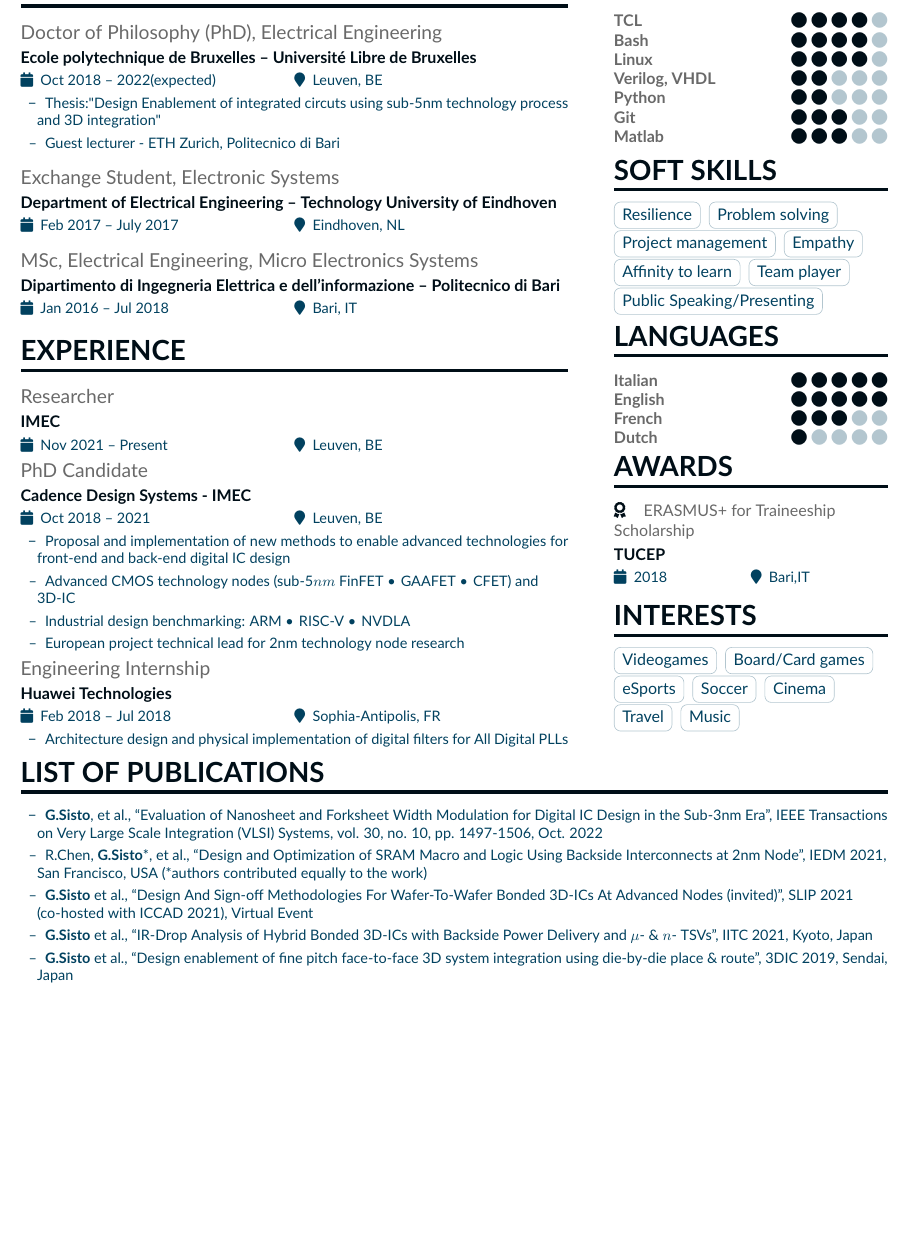
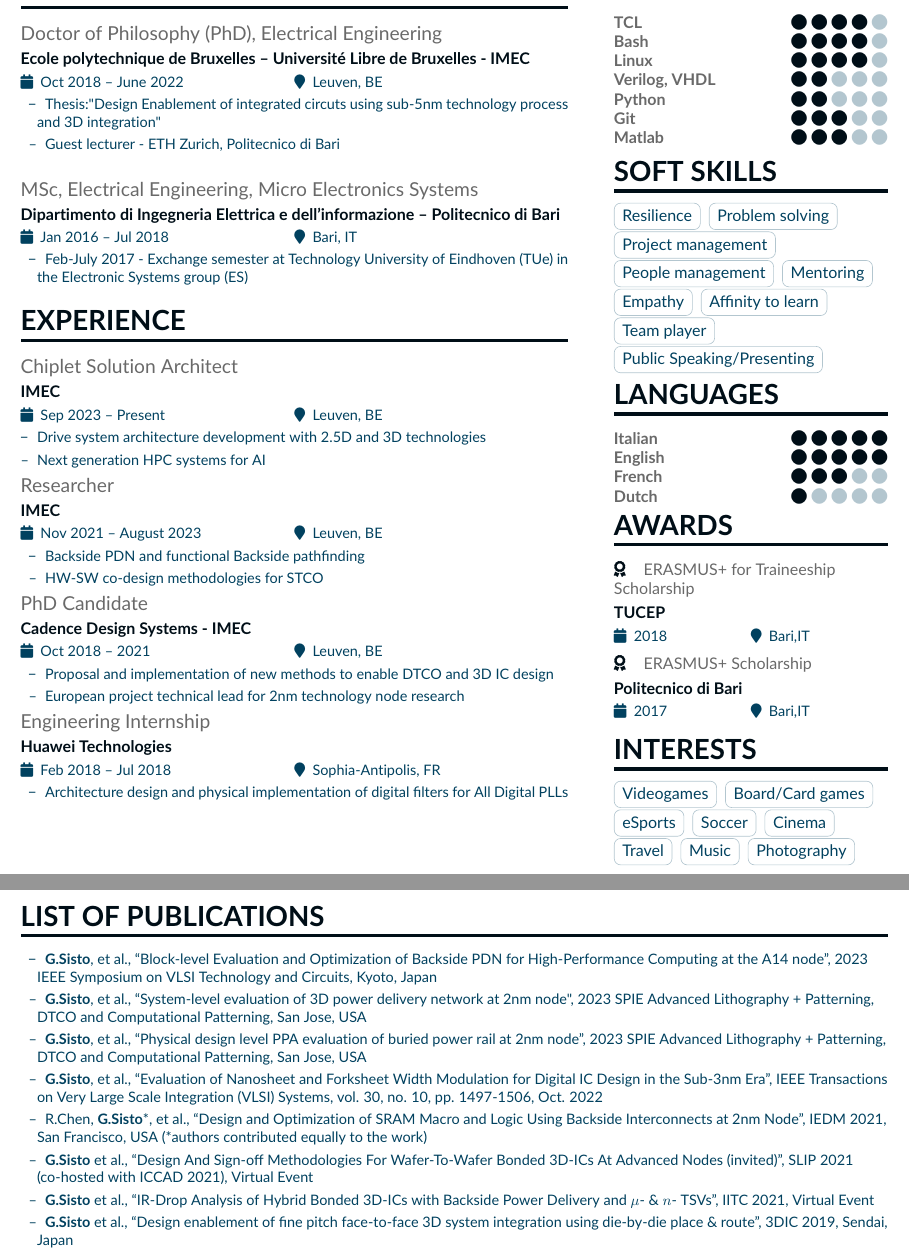
Before and after one commit to Giuls-droid/Curriculum, a LaTeX CV (main.tex, which reads page1sidebar.tex): part of the page before the commit and two parts of pages 1 and 2 of 2 after it, the two joined at a grey line, cut so that both start at the same text, the shorter picture padded with empty space. Compiled offline with pdfLaTeX.

Commit message:
2023 CSA Job update

```diff
--- a/main.tex
+++ b/main.tex
@@ -70,11 +70,12 @@
 %Formation 1
 %%%%%%%%%%%%%
 
-\cvevent{Doctor of Philosophy (PhD), Electrical Engineering}{Ecole polytechnique de Bruxelles -- Université Libre de Bruxelles }{Oct 2018 -- 2022(expected)}{Leuven, BE}
+\cvevent{Doctor of Philosophy (PhD), Electrical Engineering}{Ecole polytechnique de Bruxelles -- Université Libre de Bruxelles - IMEC}{Oct 2018 -- June 2022}{Leuven, BE}
 \begin{itemize}
     \setlength{\itemindent}{0.5em}
     \item[--] \small{Thesis:"Design Enablement of integrated circuts using sub-5nm technology process and 3D integration"}
     \item[--] \small{Guest lecturer - ETH Zurich, Politecnico di Bari}
+%    \item[--] \small{European project technical lead for 2nm technology node research}
 \end{itemize}
 \medskip
 
@@ -82,8 +83,8 @@
 %Formation 21
 %%%%%%%%%%%%%
 
-\cvevent{Exchange Student, Electronic Systems}{Department of Electrical Engineering
- -- Technology University of Eindhoven }{Feb 2017 -- July 2017}{Eindhoven, NL}
+%\cvevent{Exchange Student, Electronic Systems}{Department of Electrical Engineering
+% -- Technology University of Eindhoven }{Feb 2017 -- July 2017}{Eindhoven, NL}
 
 
 \medskip
@@ -92,6 +93,11 @@
 %%%%%%%%%%%%%
 
 \cvevent{MSc, Electrical Engineering, Micro Electronics Systems}{Dipartimento di Ingegneria Elettrica e dell'informazione -- Politecnico di Bari }{Jan 2016 -- Jul 2018}{Bari, IT}
+\begin{itemize}
+    \setlength{\itemindent}{0.5em}
+    \item[--] \small{Feb-July 2017 - Exchange semester at Technology University of Eindhoven (TUe) in the
+    \href{https://research.tue.nl/en/organisations/electronic-systems}{Electronic Systems group (ES)}}
+\end{itemize}
 
 \medskip
 
@@ -99,7 +105,24 @@
 %%%%%%%%%%%%%%%%%%%%%%%%%%%%%%%
 
 \cvsection{Experience}
-\cvevent{Researcher}{IMEC}{Nov 2021 -- Present}{Leuven, BE}
+
+\cvevent{Chiplet Solution Architect}{IMEC}{Sep 2023 -- Present}{Leuven, BE}
+\setlength{\itemindent}{0.5em}
+\begin{itemize}
+    \item[--] \small{Drive system architecture development with 2.5D and 3D technologies}
+    \item[--] \small{Next generation HPC systems for AI}
+\end{itemize}
+
+%%%%%%%%%%%%%
+%Experience 1
+%%%%%%%%%%%%%
+
+\cvevent{Researcher}{IMEC}{Nov 2021 -- August 2023}{Leuven, BE}
+\begin{itemize}
+    \setlength{\itemindent}{0.5em}
+    \item[--] \small{Backside PDN and functional Backside pathfinding}
+    \item[--] \small{HW-SW co-design methodologies for STCO}
+\end{itemize}
 
 %\begin{itemize}
 %    \setlength{\itemindent}{0.5em}
@@ -115,13 +138,12 @@
 %%%%%%%%%%%%%
 
 \cvevent{PhD Candidate}{Cadence Design Systems - IMEC}{Oct 2018 -- 2021}{Leuven, BE}
-
 \begin{itemize}
     \setlength{\itemindent}{0.5em}
-    \item[--] \small{Proposal and implementation of new methods to enable advanced technologies for front-end and back-end digital IC design}
-    \item[--] \small{Advanced CMOS technology nodes (sub-5$nm$ FinFET \textbullet\hspace{0.1em} GAAFET
-    \textbullet\hspace{0.1em} CFET) and 3D-IC}
-    \item[--] \small{Industrial design benchmarking: ARM \textbullet\hspace{0.1em} RISC-V \textbullet\hspace{0.1em} NVDLA}
+    \item[--] \small{Proposal and implementation of new methods to enable DTCO and 3D IC design}
+%    \item[--] \small{Advanced CMOS technology nodes (sub-5$nm$ FinFET \textbullet\hspace{0.1em} GAAFET
+%    \textbullet\hspace{0.1em} CFET) and 3D-IC}
+%   \item[--] \small{Industrial design benchmarking: ARM \textbullet\hspace{0.1em} RISC-V \textbullet\hspace{0.1em} NVDLA}
     \item[--] \small{European project technical lead for 2nm technology node research}
 \end{itemize}
 
@@ -148,6 +170,11 @@
 \cvsection{List of publications}
 \begin{itemize}
     \setlength{\itemindent}{0.5em}
+    \item[--] \small{\textbf{G.Sisto},  et al., ``Block-level Evaluation and Optimization of Backside PDN for
+    High-Performance Computing at the A14 node'', 2023 IEEE Symposium on VLSI Technology and Circuits, Kyoto, Japan}
+    \item[--] \small{\textbf{G.Sisto},  et al., ``System-level evaluation of 3D power delivery network at 2nm node", 2023 SPIE Advanced Lithography + Patterning, DTCO and Computational Patterning, San Jose, USA}
+    \item[--] \small{\textbf{G.Sisto},  et al., ``Physical design level PPA evaluation of buried power rail at 2nm
+    node'', 2023 SPIE Advanced Lithography + Patterning, DTCO and Computational Patterning, San Jose, USA}
     \item[--] \small{\textbf{G.Sisto},  et al., ``Evaluation of Nanosheet and Forksheet Width Modulation for Digital IC
     Design in the Sub-3nm Era'', IEEE Transactions on Very Large Scale Integration (VLSI) Systems, vol. 30, no. 10, pp.
     1497-1506, Oct. 2022}
@@ -155,7 +182,8 @@
     Interconnects at 2nm Node'', IEDM 2021, San Francisco, USA (*authors contributed equally to the work)}
     \item[--] \small{\textbf{G.Sisto}  et al., ``Design And Sign-off Methodologies For
     Wafer-To-Wafer Bonded 3D-ICs At Advanced Nodes (invited)'', SLIP 2021 (co-hosted with ICCAD 2021), Virtual Event}
-    \item[--] \small{\textbf{G.Sisto} et al., ``IR-Drop Analysis of Hybrid Bonded 3D-ICs with Backside Power Delivery and $\mu$- \& $n$- TSVs'', IITC 2021, Kyoto, Japan}
+    \item[--] \small{\textbf{G.Sisto} et al., ``IR-Drop Analysis of Hybrid Bonded 3D-ICs with Backside Power Delivery
+    and $\mu$- \& $n$- TSVs'', IITC 2021, Virtual Event}
     \item[--] \small{\textbf{G.Sisto} et al., ``Design enablement of fine pitch face-to-face 3D system integration using die-by-die place \& route'', 3DIC 2019, Sendai, Japan}
 \end{itemize}
 \end{fullwidth}
--- a/page1sidebar.tex
+++ b/page1sidebar.tex
@@ -28,6 +28,8 @@
 \cvtag{Resilience}
 \cvtag{Problem solving}
 \cvtag{Project management}
+\cvtag{People management}
+\cvtag{Mentoring}
 \cvtag{Empathy}
 \cvtag{Affinity to learn}
 \cvtag{Team player}
@@ -48,7 +50,7 @@
 %Certificat1
 %%%%%%%%%%%%%
 \cvaward{ERASMUS+ for Traineeship Scholarship}{TUCEP}{2018}{Bari,IT}
-%\cvaward{ERASMUS+ Scholarship}{Politecnico di Bari}{2017}{Bari,IT}
+\cvaward{ERASMUS+ Scholarship}{Politecnico di Bari}{2017}{Bari,IT}
 
 %%%%%%%%%%%%%
 %Certificat 2
@@ -66,3 +68,4 @@
  \cvtag{Cinema}
  \cvtag{Travel}
  \cvtag{Music}
+ \cvtag{Photography}
```
Also changed, not shown: main.pdf, main.tex (2 more changed lines).
